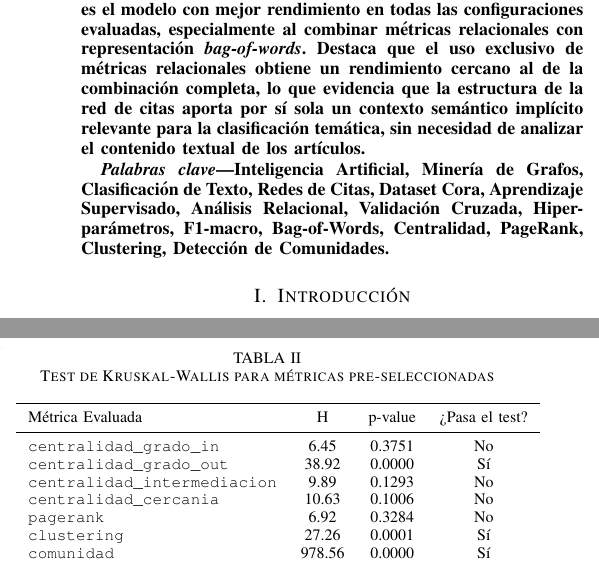
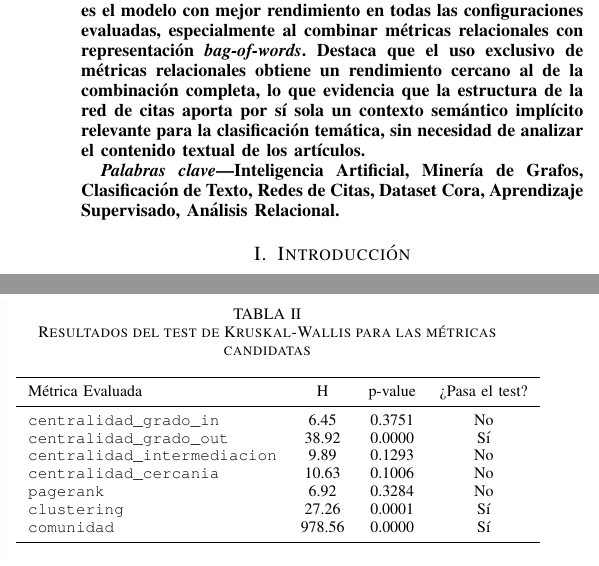
Before and after one commit to aitanavp/proyecto-ia, a LaTeX paper (memoria/plantilla-trabajo.tex): two parts of the columns of pages 1 and 4 of 6, joined at a grey line, cut so that both start at the same text. Compiled offline with pdfLaTeX; a missing font is replaced by an installed copy or a similar font; a LaTeX package or settings file that is missing is left out.

Commit message:
corrección erratas

```diff
--- a/memoria/plantilla-trabajo.tex
+++ b/memoria/plantilla-trabajo.tex
@@ -87,7 +87,7 @@
 
 % Palabras claves
 \begin{IEEEkeywords}
-  Inteligencia Artificial, Minería de Grafos, Clasificación de Texto, Redes de Citas, Dataset Cora, Aprendizaje Supervisado, Análisis Relacional, Validación Cruzada, Hiperparámetros, F1-macro, Bag-of-Words, Centralidad, PageRank, Clustering, Detección de Comunidades.
+  Inteligencia Artificial, Minería de Grafos, Clasificación de Texto, Redes de Citas, Dataset Cora, Aprendizaje Supervisado, Análisis Relacional.
 \end{IEEEkeywords}
 
 
@@ -433,7 +433,7 @@ Se determina si una métrica es útil mediante un análisis de comprobación de
   en el proceso de aprendizaje.
 
 \begin{table}[htbp]
-  \caption{Test de Kruskal-Wallis para métricas pre-seleccionadas}
+  \caption{Resultados del test de Kruskal-Wallis para las métricas candidatas}
   \label{tab:kruskall}
   \centering
   \begin{tabular}{lccc}
```
Also changed, not shown: memoria/plantilla-trabajo.pdf, memoria/plantilla-trabajo.tex (4 more changed lines).
